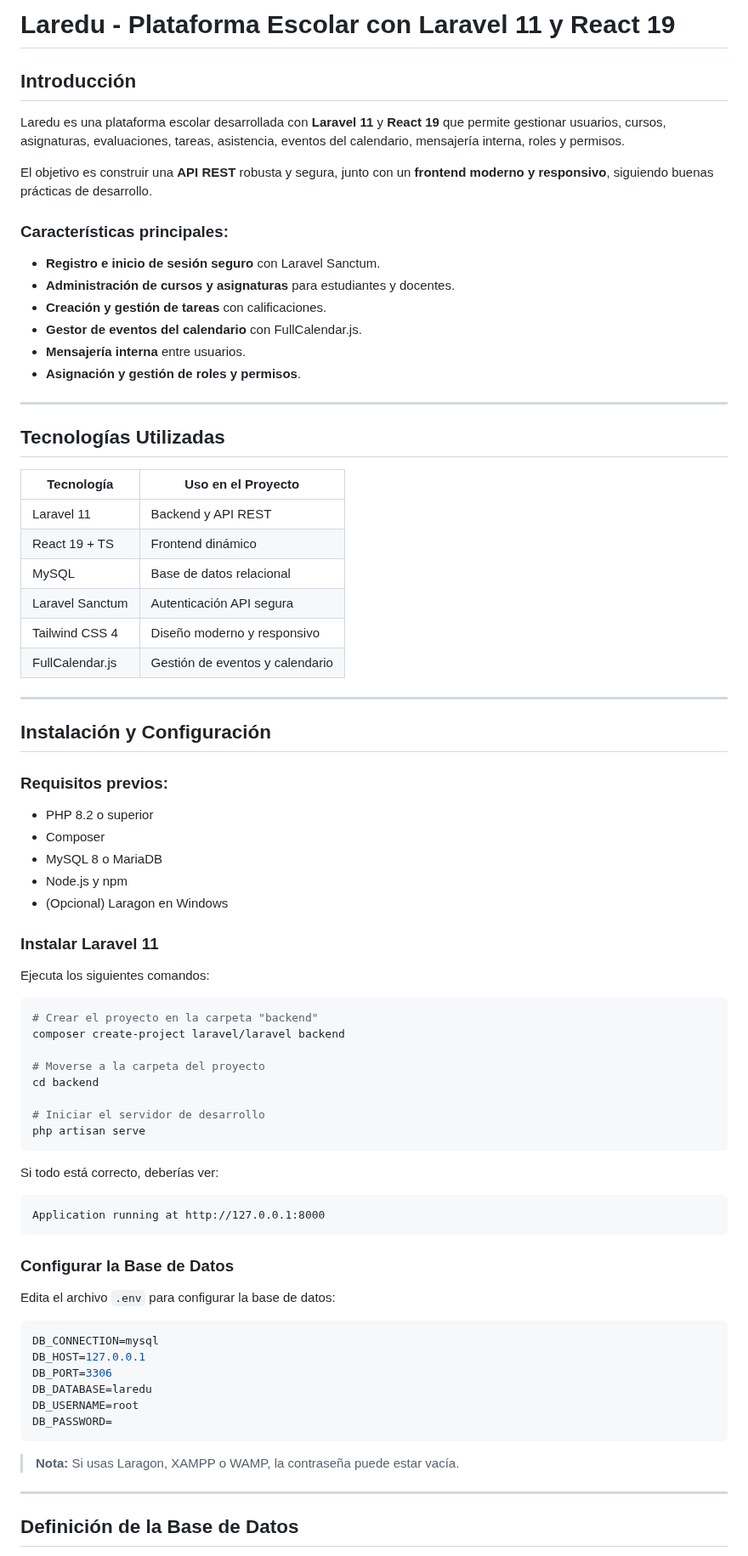
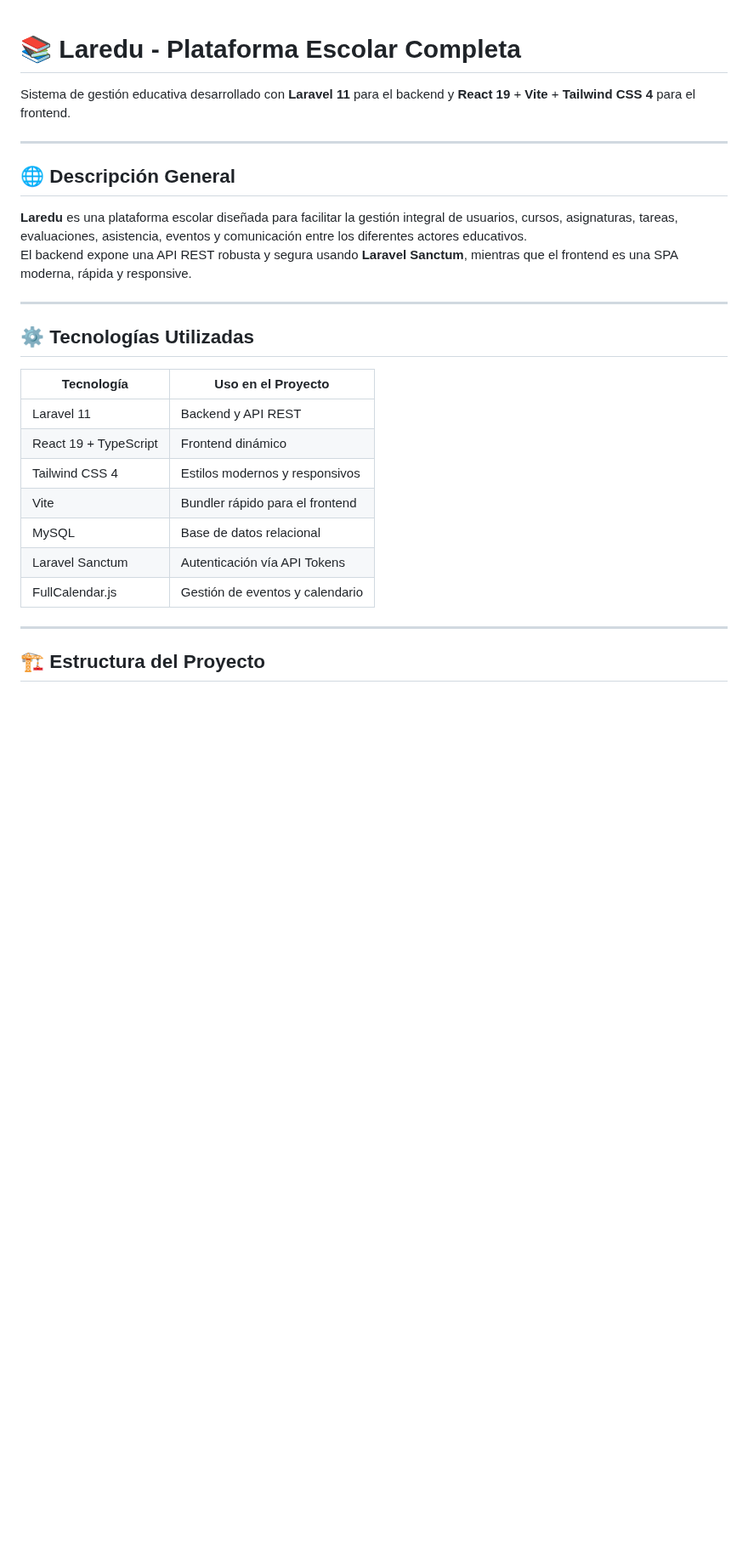
Before and after one commit to miripower/Laredu, a Markdown page: README.md, the part around one of its changes. Shown at 85% size. GitHub-like rendering; blank space fills up the shorter version.

````diff
--- a/README.md
+++ b/README.md
@@ -1,73 +1,30 @@
-# Laredu - Plataforma Escolar con Laravel 11 y React 19
 
-## Introducción
-Laredu es una plataforma escolar desarrollada con **Laravel 11** y **React 19** que permite gestionar usuarios, cursos, asignaturas, evaluaciones, tareas, asistencia, eventos del calendario, mensajería interna, roles y permisos.
+# 📚 Laredu - Plataforma Escolar Completa
 
-El objetivo es construir una **API REST** robusta y segura, junto con un **frontend moderno y responsivo**, siguiendo buenas prácticas de desarrollo.
-
-### Características principales:
-- **Registro e inicio de sesión seguro** con Laravel Sanctum.
-- **Administración de cursos y asignaturas** para estudiantes y docentes.
-- **Creación y gestión de tareas** con calificaciones.
-- **Gestor de eventos del calendario** con FullCalendar.js.
-- **Mensajería interna** entre usuarios.
-- **Asignación y gestión de roles y permisos**.
+Sistema de gestión educativa desarrollado con **Laravel 11** para el backend y **React 19** + **Vite** + **Tailwind CSS 4** para el frontend.
 
 ---
 
-## Tecnologías Utilizadas
+## 🌐 Descripción General
 
-| Tecnología        | Uso en el Proyecto                |
-|--------------------|---------------------------------|
-| Laravel 11        | Backend y API REST             |
-| React 19 + TS     | Frontend dinámico              |
-| MySQL            | Base de datos relacional       |
-| Laravel Sanctum  | Autenticación API segura      |
-| Tailwind CSS 4   | Diseño moderno y responsivo   |
-| FullCalendar.js  | Gestión de eventos y calendario |
+**Laredu** es una plataforma escolar diseñada para facilitar la gestión integral de usuarios, cursos, asignaturas, tareas, evaluaciones, asistencia, eventos y comunicación entre los diferentes actores educativos.
+El backend expone una API REST robusta y segura usando **Laravel Sanctum**, mientras que el frontend es una SPA moderna, rápida y responsive.
 
 ---
 
-## Instalación y Configuración
+## ⚙️ Tecnologías Utilizadas
 
-### **Requisitos previos:**
-- PHP 8.2 o superior
-- Composer
-- MySQL 8 o MariaDB
-- Node.js y npm
-- (Opcional) Laragon en Windows
-
-### **Instalar Laravel 11**
-Ejecuta los siguientes comandos:
-```sh
-# Crear el proyecto en la carpeta "backend"
-composer create-project laravel/laravel backend
-
-# Moverse a la carpeta del proyecto
-cd backend
-
-# Iniciar el servidor de desarrollo
-php artisan serve
-```
-Si todo está correcto, deberías ver:
-```
-Application running at http://127.0.0.1:8000
-```
-
-### **Configurar la Base de Datos**
-Edita el archivo `.env` para configurar la base de datos:
-```env
-DB_CONNECTION=mysql
-DB_HOST=127.0.0.1
-DB_PORT=3306
-DB_DATABASE=laredu
-DB_USERNAME=root
-DB_PASSWORD=
-```
-
-> **Nota:** Si usas Laragon, XAMPP o WAMP, la contraseña puede estar vacía.
+| Tecnología               | Uso en el Proyecto              |
+|-------------------------|---------------------------------|
+| Laravel 11              | Backend y API REST              |
+| React 19 + TypeScript   | Frontend dinámico               |
+| Tailwind CSS 4          | Estilos modernos y responsivos  |
+| Vite                    | Bundler rápido para el frontend |
+| MySQL                   | Base de datos relacional        |
+| Laravel Sanctum         | Autenticación vía API Tokens    |
+| FullCalendar.js         | Gestión de eventos y calendario |
 
 ---
 
-## Definición de la Base de Datos
+## 🏗️ Estructura del Proyecto
 
````
Also changed, not shown: other parts of README.md (+146 -65 lines).
